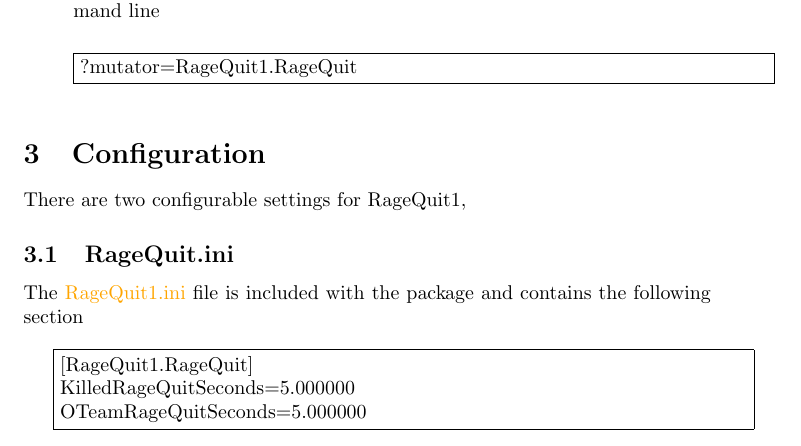
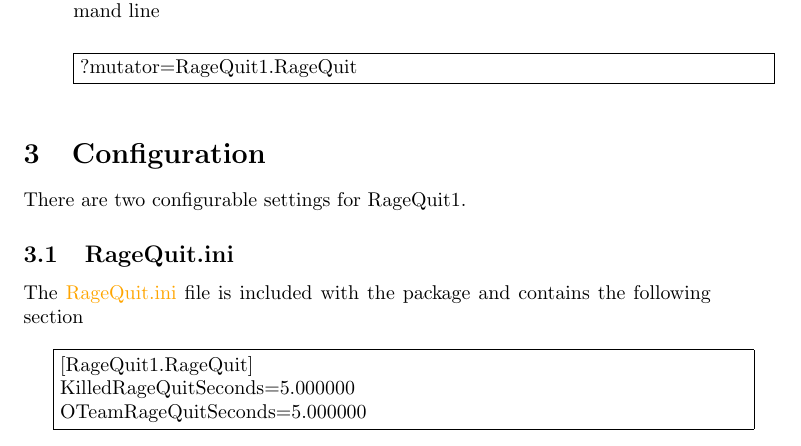
Before and after one commit to ravimohan1991/RageQuit, a LaTeX document (Source/ReadMe/ReadMe.tex): part of page 1 of 2, cut so that both start at the same text. Compiled offline with pdfLaTeX.

Commit message:
Typo Rectifications

```diff
--- a/Source/ReadMe/ReadMe.tex
+++ b/Source/ReadMe/ReadMe.tex
@@ -75,9 +75,9 @@ Note: RageQuit\Version~ should be loaded as a mutator via appropriate command li
 
 \section{Configuration}
 \label{sec:configuration}
-There are two configurable settings for RageQuit\Version,
+There are two configurable settings for RageQuit\Version.
 \subsection{RageQuit.ini}
-The {\color{Orange}RageQuit\Version.ini} file is included with the package and contains the following section\\
+The {\color{Orange}RageQuit.ini} file is included with the package and contains the following section\\
 
  \fbox{%
     \parbox{\textwidth}{%
```
Also changed, not shown: Release/RageQuit1/ReadMe.pdf, Source/ReadMe/ReadMe.pdf, 2 other files.
